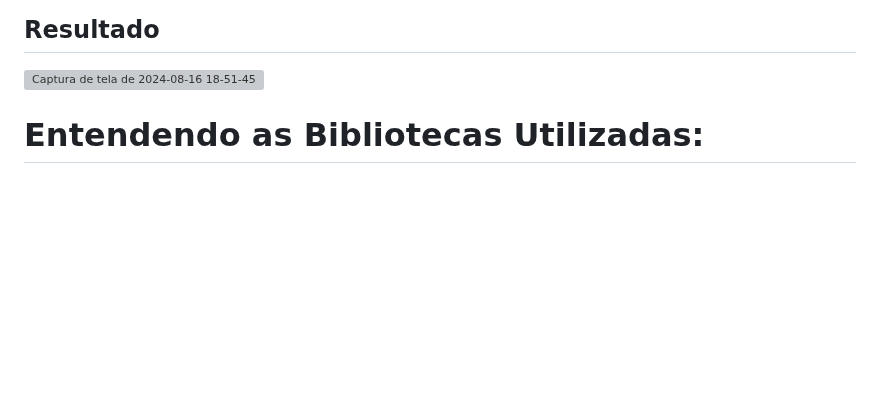
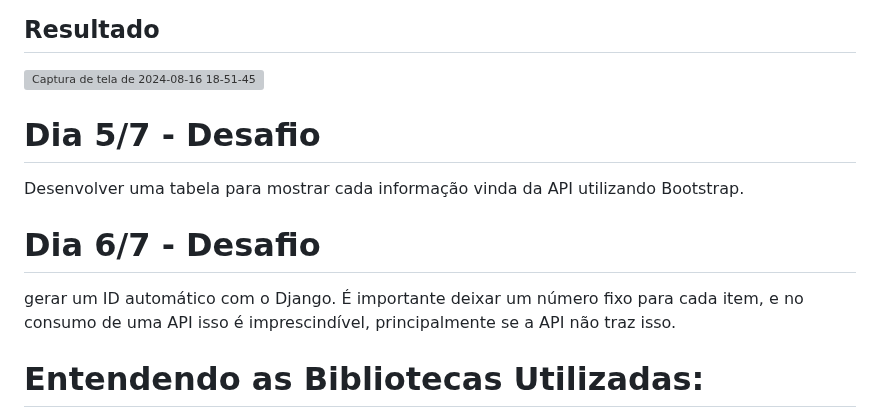
Before and after one commit to Mihvieira/Desafio_-Api_Avatar, a Markdown page: README.md, the part around the change. Rendered like a GitHub page; blank space fills up the shorter version; grey boxes are pictures that could not be loaded.

```diff
--- a/README.md
+++ b/README.md
@@ -94,6 +94,11 @@ Pode ser encontrado na pasta apiAvatarComDjango no repositório
 ## Resultado
 ![Captura de tela de 2024-08-16 18-51-45](https://github.com/user-attachments/assets/ee4dac3b-b56a-4026-b0b4-8761e404860c)
 
+# Dia 5/7 - Desafio
+Desenvolver uma tabela para mostrar cada informação vinda da API utilizando Bootstrap.
+
+# Dia 6/7 - Desafio
+gerar um ID automático com o Django. É importante deixar um número fixo para cada item, e no consumo de uma API isso é imprescindível, principalmente se a API não traz isso.
 
 # Entendendo as Bibliotecas Utilizadas:
 
```
